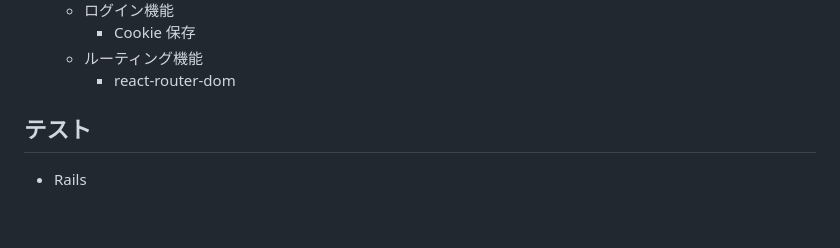
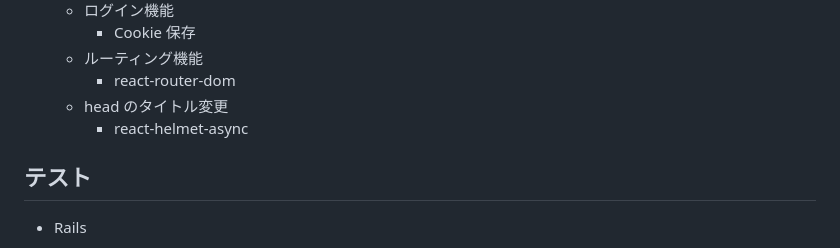
Before and after one commit to NakaiKazuki/Short-Diary, a Markdown page: README.md, the part around the change. Drawn GitHub-style; blank space fills up the shorter version.

```diff
--- a/README.md
+++ b/README.md
@@ -96,6 +96,8 @@
     - Cookie 保存
   - ルーティング機能
     - react-router-dom
+  - head のタイトル変更
+    - react-helmet-async
 
 ## テスト
 
```
